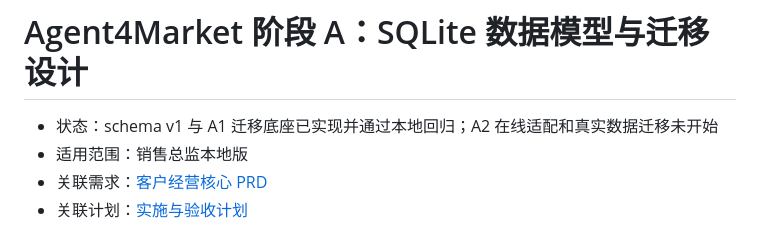
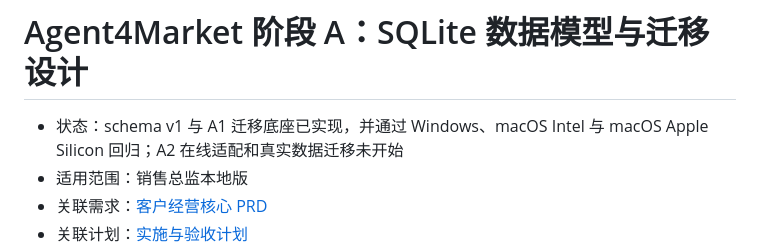
Before and after one commit to WH2020/WorkFlow_Market, a Markdown page: docs/ARCH-P0-SQLite数据模型与迁移.md, the part around the change. Drawn GitHub-style.

```diff
--- a/docs/ARCH-P0-SQLite数据模型与迁移.md
+++ b/docs/ARCH-P0-SQLite数据模型与迁移.md
@@ -1,6 +1,6 @@
 # Agent4Market 阶段 A：SQLite 数据模型与迁移设计
 
-- 状态：schema v1 与 A1 迁移底座已实现并通过本地回归；A2 在线适配和真实数据迁移未开始
+- 状态：schema v1 与 A1 迁移底座已实现，并通过 Windows、macOS Intel 与 macOS Apple Silicon 回归；A2 在线适配和真实数据迁移未开始
 - 适用范围：销售总监本地版
 - 关联需求：[客户经营核心 PRD](PRD-P0-客户经营核心.md)
 - 关联计划：[实施与验收计划](PLAN-P0-实施与验收.md)
```
Also changed, not shown: docs/A1-SQLite存储与迁移使用说明.md (+1 -1 lines), docs/PLAN-P0-实施与验收.md (+2 -2 lines).
